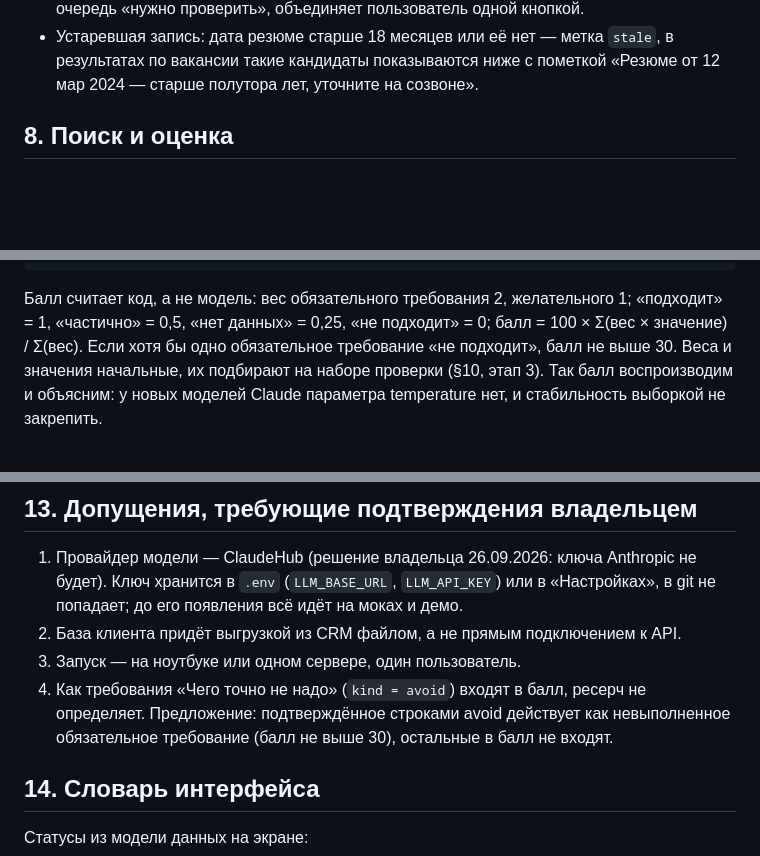
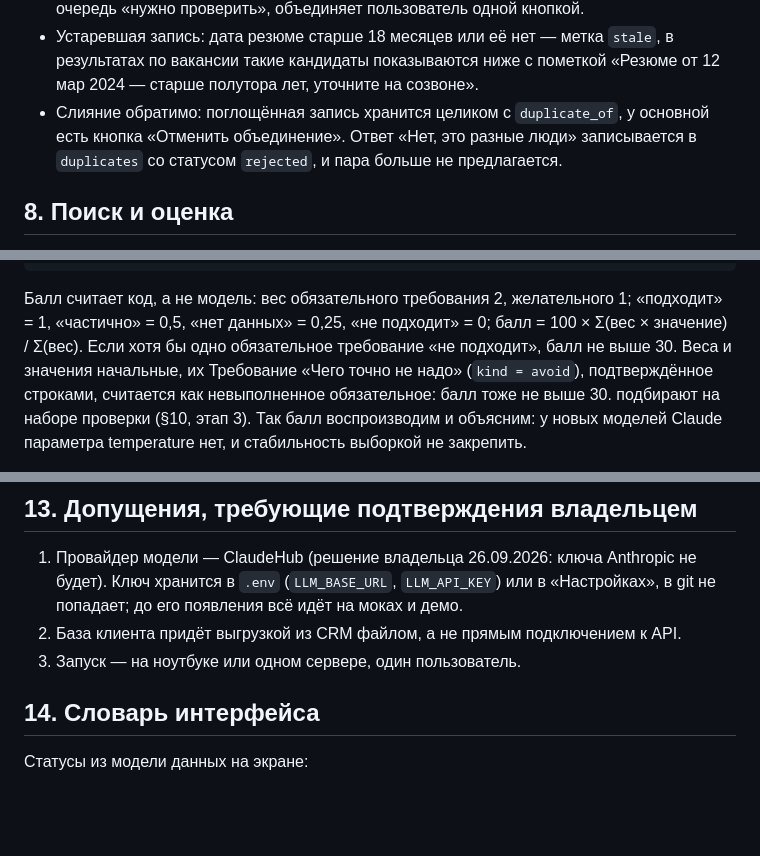
Before and after one commit to vitaliykalachev/talent-agent, a Markdown page: PLAN.md, 3 parts joined by grey strips. GitHub-like rendering; blank space fills up the shorter version.

Commit message:
План: avoid в балле, обратимое слияние, вердикты в словаре
Co-Authored-By: Claude Fable 5.1 <noreply@anthropic.com>

```diff
--- a/PLAN.md
+++ b/PLAN.md
@@ -216,6 +216,10 @@ resume_date        — дата из выгрузки CRM, иначе из те
 - Устаревшая запись: дата резюме старше 18 месяцев или её нет — метка `stale`,
   в результатах по вакансии такие кандидаты показываются ниже с пометкой
   «Резюме от 12 мар 2024 — старше полутора лет, уточните на созвоне».
+- Слияние обратимо: поглощённая запись хранится целиком с `duplicate_of`, у
+  основной есть кнопка «Отменить объединение». Ответ «Нет, это разные люди»
+  записывается в `duplicates` со статусом `rejected`, и пара больше не
+  предлагается.
 
 ## 8. Поиск и оценка
 
@@ -259,7 +263,8 @@ fit_summary      — короткий итог
 Балл считает код, а не модель: вес обязательного требования 2, желательного 1;
 «подходит» = 1, «частично» = 0,5, «нет данных» = 0,25, «не подходит» = 0;
 балл = 100 × Σ(вес × значение) / Σ(вес). Если хотя бы одно обязательное
-требование «не подходит», балл не выше 30. Веса и значения начальные, их
+требование «не подходит», балл не выше 30. Веса и значения начальные, их Требование «Чего точно не надо» (`kind = avoid`), подтверждённое
+   строками, считается как невыполненное обязательное: балл тоже не выше 30.
 подбирают на наборе проверки (§10, этап 3). Так балл воспроизводим и объясним:
 у новых моделей Claude параметра temperature нет, и стабильность выборкой не
 закрепить.
@@ -482,11 +487,6 @@ hh.ru и соцсети; отправка сообщений кандидата
    «Настройках», в git не попадает; до его появления всё идёт на моках и демо.
 2. База клиента придёт выгрузкой из CRM файлом, а не прямым подключением к API.
 3. Запуск — на ноутбуке или одном сервере, один пользователь.
-4. Как требования «Чего точно не надо» (`kind = avoid`) входят в балл, ресерч
-   не определяет. Предложение: подтверждённое строками avoid действует как
-   невыполненное обязательное требование (балл не выше 30), остальные в балл
-   не входят.
-
 ## 14. Словарь интерфейса
 
 Статусы из модели данных на экране:
```
Also changed, not shown: other parts of PLAN.md (+1 -0 lines).
